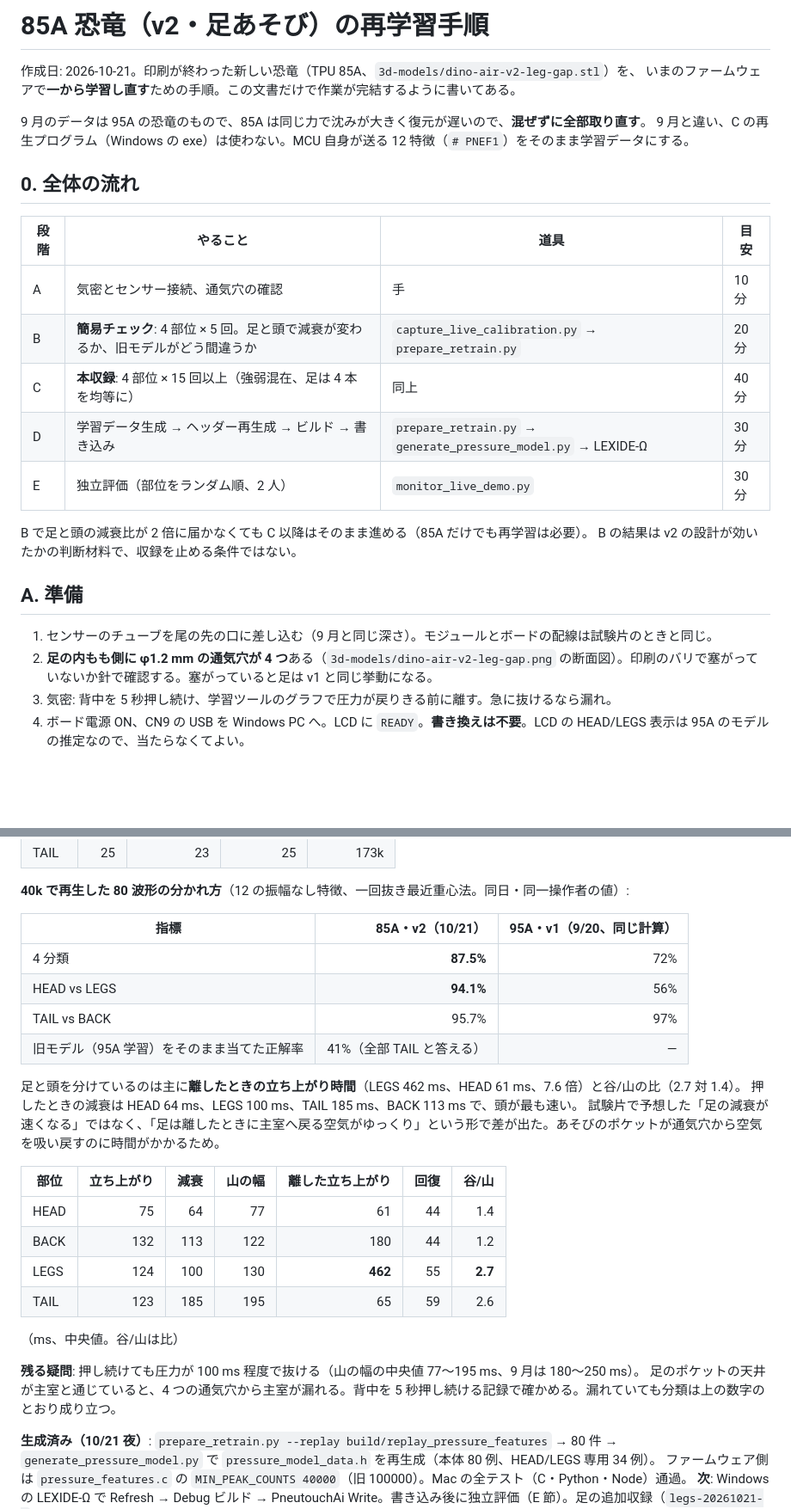
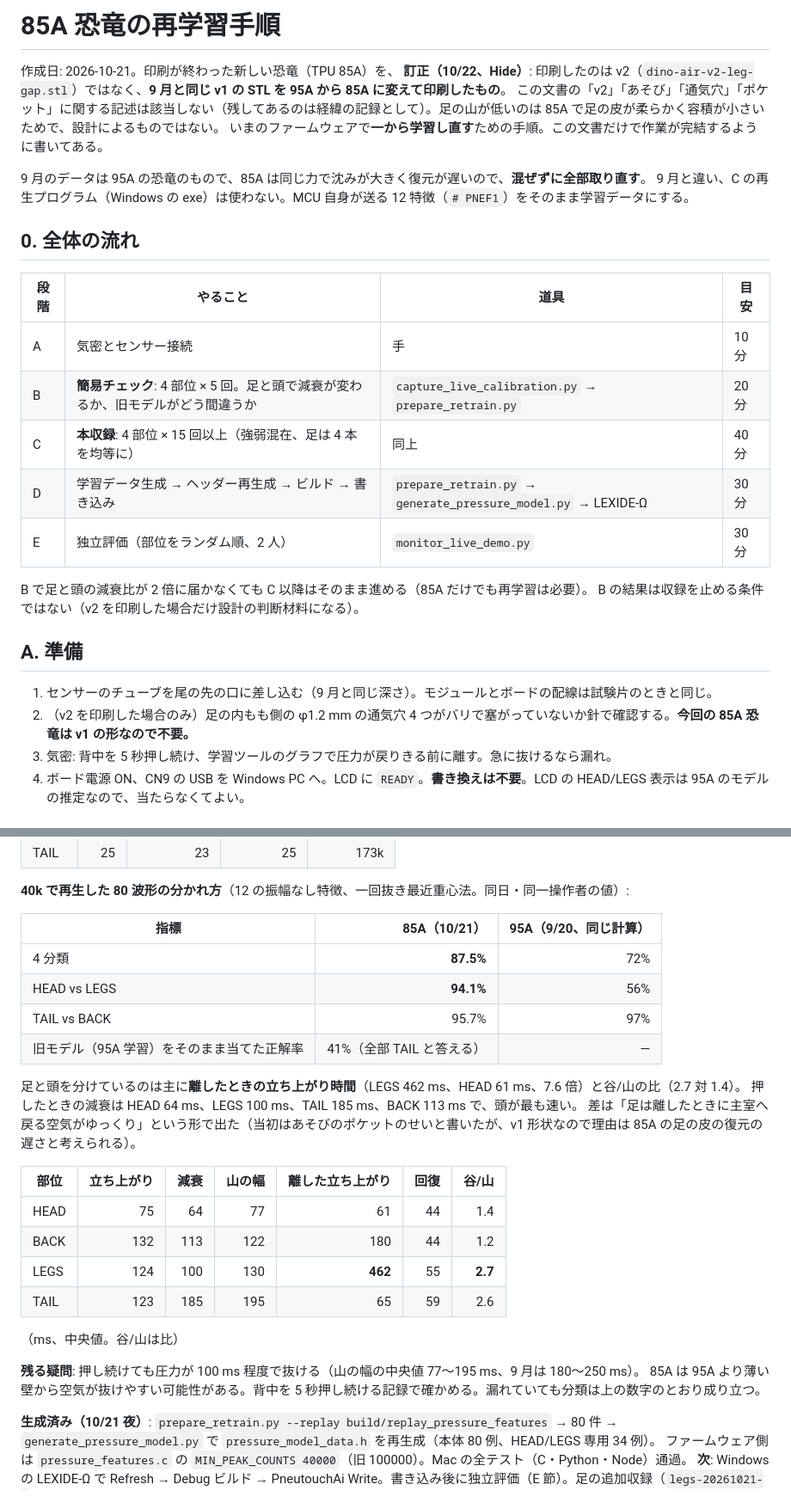
Before and after one commit to CreatorKanata/pneutouch-ai-rehc2026, a Markdown page: docs/final-judging/retrain-85a.md, 2 parts joined by grey strips. Shown: that part at 86% size. GitHub-like rendering; blank space fills up the shorter version.

Commit message:
feat: 10/23 の背中・しっぽを加えた 141 件でモデルを再生成、恐竜は v1 形状の 85A と訂正
- 書き込み後に背中が TAIL、しっぽが LEGS になる問題は、10/23 の押し方（山が低く谷が深い）が
  10/21 の学習データと違うため。両日分を合わせて再学習（docs/analysis/2026-10-23-dino-85a、
  一回抜き 88.7%、TAIL/BACK 100%）
- docs: 印刷した恐竜は v2 ではなく v1 の STL を 85A で印刷したものと訂正（retrain-85a.md、
  plan-10days.md、README）

```diff
--- a/docs/final-judging/retrain-85a.md
+++ b/docs/final-judging/retrain-85a.md
@@ -1,6 +1,8 @@
-# 85A 恐竜（v2・足あそび）の再学習手順
+# 85A 恐竜の再学習手順
 
-作成日: 2026-10-21。印刷が終わった新しい恐竜（TPU 85A、`3d-models/dino-air-v2-leg-gap.stl`）を、
+作成日: 2026-10-21。印刷が終わった新しい恐竜（TPU 85A）を、
+**訂正（10/22、Hide）**: 印刷したのは v2（`dino-air-v2-leg-gap.stl`）ではなく、**9 月と同じ v1 の STL を 95A から 85A に変えて印刷したもの**。
+この文書の「v2」「あそび」「通気穴」「ポケット」に関する記述は該当しない（残してあるのは経緯の記録として）。足の山が低いのは 85A で足の皮が柔らかく容積が小さいためで、設計によるものではない。
 いまのファームウェアで**一から学習し直す**ための手順。この文書だけで作業が完結するように書いてある。
 
 9 月のデータは 95A の恐竜のもので、85A は同じ力で沈みが大きく復元が遅いので、**混ぜずに全部取り直す**。
@@ -10,19 +12,19 @@
 
 | 段階 | やること | 道具 | 目安 |
 |---|---|---|---|
-| A | 気密とセンサー接続、通気穴の確認 | 手 | 10 分 |
+| A | 気密とセンサー接続 | 手 | 10 分 |
 | B | **簡易チェック**: 4 部位 × 5 回。足と頭で減衰が変わるか、旧モデルがどう間違うか | `capture_live_calibration.py` → `prepare_retrain.py` | 20 分 |
 | C | **本収録**: 4 部位 × 15 回以上（強弱混在、足は 4 本を均等に） | 同上 | 40 分 |
 | D | 学習データ生成 → ヘッダー再生成 → ビルド → 書き込み | `prepare_retrain.py` → `generate_pressure_model.py` → LEXIDE-Ω | 30 分 |
 | E | 独立評価（部位をランダム順、2 人） | `monitor_live_demo.py` | 30 分 |
 
 B で足と頭の減衰比が 2 倍に届かなくても C 以降はそのまま進める（85A だけでも再学習は必要）。
-B の結果は v2 の設計が効いたかの判断材料で、収録を止める条件ではない。
+B の結果は収録を止める条件ではない（v2 を印刷した場合だけ設計の判断材料になる）。
 
 ## A. 準備
 
 1. センサーのチューブを尾の先の口に差し込む（9 月と同じ深さ）。モジュールとボードの配線は試験片のときと同じ。
-2. **足の内もも側に φ1.2 mm の通気穴が 4 つ**ある（`3d-models/dino-air-v2-leg-gap.png` の断面図）。印刷のバリで塞がっていないか針で確認する。塞がっていると足は v1 と同じ挙動になる。
+2. （v2 を印刷した場合のみ）足の内もも側の φ1.2 mm の通気穴 4 つがバリで塞がっていないか針で確認する。**今回の 85A 恐竜は v1 の形なので不要。**
 3. 気密: 背中を 5 秒押し続け、学習ツールのグラフで圧力が戻りきる前に離す。急に抜けるなら漏れ。
 4. ボード電源 ON、CN9 の USB を Windows PC へ。LCD に `READY`。**書き換えは不要**。LCD の HEAD/LEGS 表示は 95A のモデルの推定なので、当たらなくてよい。
 
@@ -117,7 +119,7 @@ python tools/monitor_live_demo.py --port COM7 --seconds 600 --output build/live-
 
 **40k で再生した 80 波形の分かれ方**（12 の振幅なし特徴、一回抜き最近重心法。同日・同一操作者の値）:
 
-| 指標 | 85A・v2（10/21） | 95A・v1（9/20、同じ計算） |
+| 指標 | 85A（10/21） | 95A（9/20、同じ計算） |
 |---|---:|---:|
 | 4 分類 | **87.5%** | 72% |
 | HEAD vs LEGS | **94.1%** | 56% |
@@ -126,7 +128,7 @@ python tools/monitor_live_demo.py --port COM7 --seconds 600 --output build/live-
 
 足と頭を分けているのは主に**離したときの立ち上がり時間**（LEGS 462 ms、HEAD 61 ms、7.6 倍）と谷/山の比（2.7 対 1.4）。
 押したときの減衰は HEAD 64 ms、LEGS 100 ms、TAIL 185 ms、BACK 113 ms で、頭が最も速い。
-試験片で予想した「足の減衰が速くなる」ではなく、「足は離したときに主室へ戻る空気がゆっくり」という形で差が出た。あそびのポケットが通気穴から空気を吸い戻すのに時間がかかるため。
+差は「足は離したときに主室へ戻る空気がゆっくり」という形で出た（当初はあそびのポケットのせいと書いたが、v1 形状なので理由は 85A の足の皮の復元の遅さと考えられる）。
 
 | 部位 | 立ち上がり | 減衰 | 山の幅 | 離した立ち上がり | 回復 | 谷/山 |
 |---|---:|---:|---:|---:|---:|---:|
@@ -138,7 +140,7 @@ python tools/monitor_live_demo.py --port COM7 --seconds 600 --output build/live-
 （ms、中央値。谷/山は比）
 
 **残る疑問**: 押し続けても圧力が 100 ms 程度で抜ける（山の幅の中央値 77〜195 ms、9 月は 180〜250 ms）。
-足のポケットの天井が主室と通じていると、4 つの通気穴から主室が漏れる。背中を 5 秒押し続ける記録で確かめる。漏れていても分類は上の数字のとおり成り立つ。
+85A は 95A より薄い壁から空気が抜けやすい可能性がある。背中を 5 秒押し続ける記録で確かめる。漏れていても分類は上の数字のとおり成り立つ。
 
 **生成済み（10/21 夜）**: `prepare_retrain.py --replay build/replay_pressure_features` → 80 件 → `generate_pressure_model.py` で `pressure_model_data.h` を再生成（本体 80 例、HEAD/LEGS 専用 34 例）。
 ファームウェア側は `pressure_features.c` の `MIN_PEAK_COUNTS 40000`（旧 100000）。Mac の全テスト（C・Python・Node）通過。
```
Also changed, not shown: other parts of docs/final-judging/retrain-85a.md (+2 -2 lines), docs/final-judging/README.md (+1 -1 lines), docs/final-judging/plan-10days.md (+3 -3 lines), docs/analysis/2026-10-23-dino-85a/waveforms.png (added), 4 other files.
